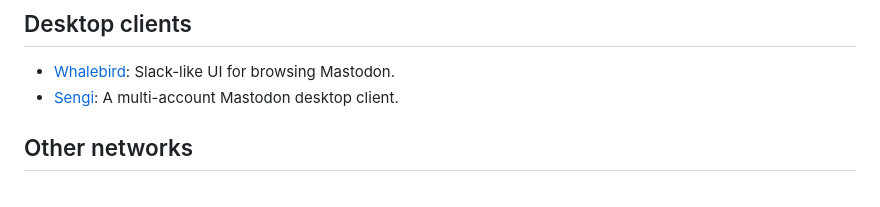
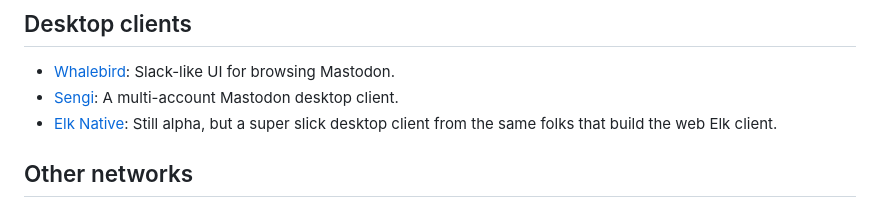
Before and after one commit to adamghill/fediview, a Markdown page: content/best-tools-for-mastodon.md, the part around the change. Rendered like a GitHub page.

Commit message:
Add Elk Native.

```diff
--- a/content/best-tools-for-mastodon.md
+++ b/content/best-tools-for-mastodon.md
@@ -30,6 +30,7 @@ Because `Mastodon` has a robust API anyone can create a different interface for
 
 - [Whalebird](https://whalebird.social): Slack-like UI for browsing Mastodon.
 - [Sengi](https://nicolasconstant.github.io/sengi/): A multi-account Mastodon desktop client.
+- [Elk Native](https://github.com/elk-zone/elk-native/releases): Still alpha, but a super slick desktop client from the same folks that build the web Elk client.
 
 ## Other networks
 
```
